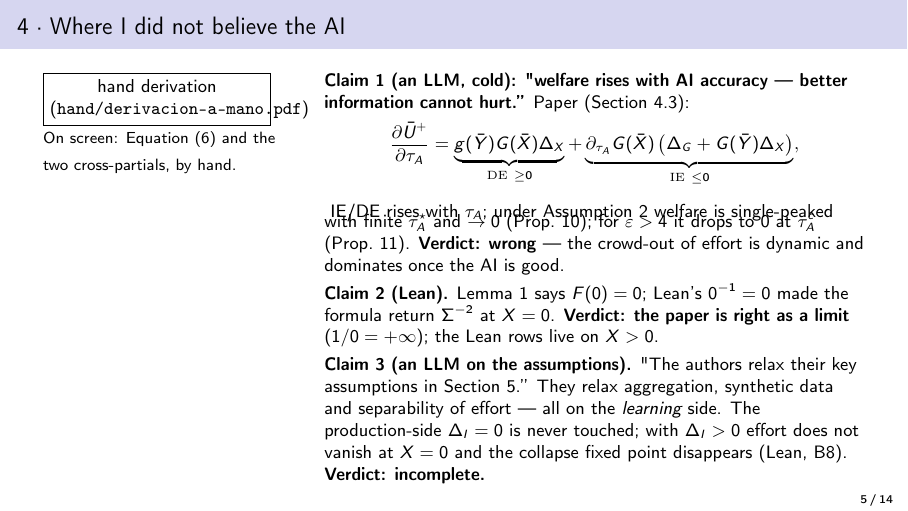
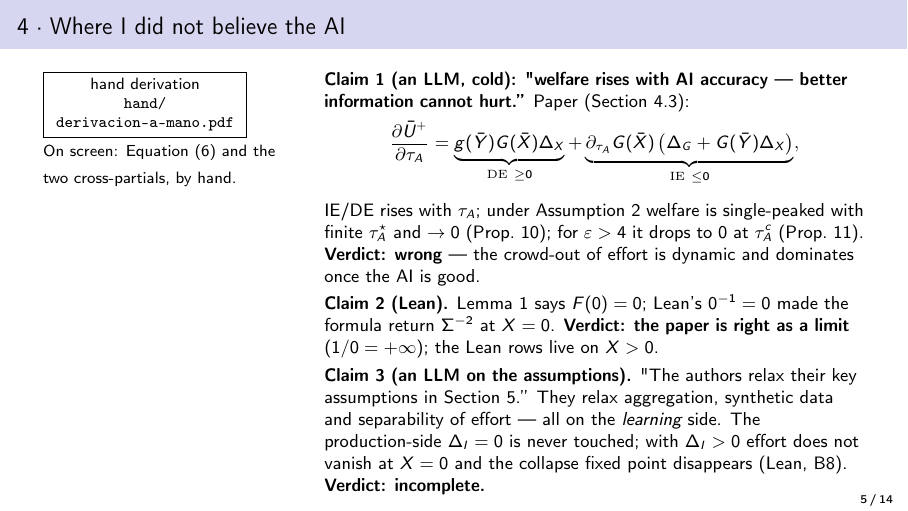
Before and after one commit to Arriola123456/ai-04-acemoglu, LaTeX slides (presentation.tex): page 5 of 14. Compiled offline with pdfLaTeX.

Commit message:
Fix the welfare-derivative display on slide 4
The display with the direct and indirect effects overlapped the following
text; removed the negative vertical space and narrowed the placeholder box
shown until the hand-derivation photo is added.

Co-Authored-By: Claude Fable 5.1 <noreply@anthropic.com>
Claude-Session: https://claude.ai/code/session_01Vi9Yq493ww3bjdoeXRfpg3

```diff
--- a/presentation.tex
+++ b/presentation.tex
@@ -171,7 +171,7 @@
     \column{0.30\textwidth}
       \IfFileExists{hand/derivacion-a-mano.pdf}{%
         \includegraphics[page=1,height=0.62\textheight]{hand/derivacion-a-mano.pdf}}{%
-        \fbox{\parbox{0.9\linewidth}{\centering\footnotesize hand derivation\\(\texttt{hand/derivacion-a-mano.pdf})}}}
+        \fbox{\parbox{0.8\linewidth}{\centering\scriptsize hand derivation\\ \texttt{hand/}\\ \texttt{derivacion-a-mano.pdf}}}}
       \\[2pt]{\scriptsize On screen: Equation (6) and the two cross-partials, by hand.}
     \column{0.68\textwidth}\footnotesize
       \textbf{Claim 1 (an LLM, cold): "welfare rises with AI accuracy --- better information cannot hurt.''}
```
Also changed, not shown: presentation.pdf, presentation.tex (1 more changed lines).
